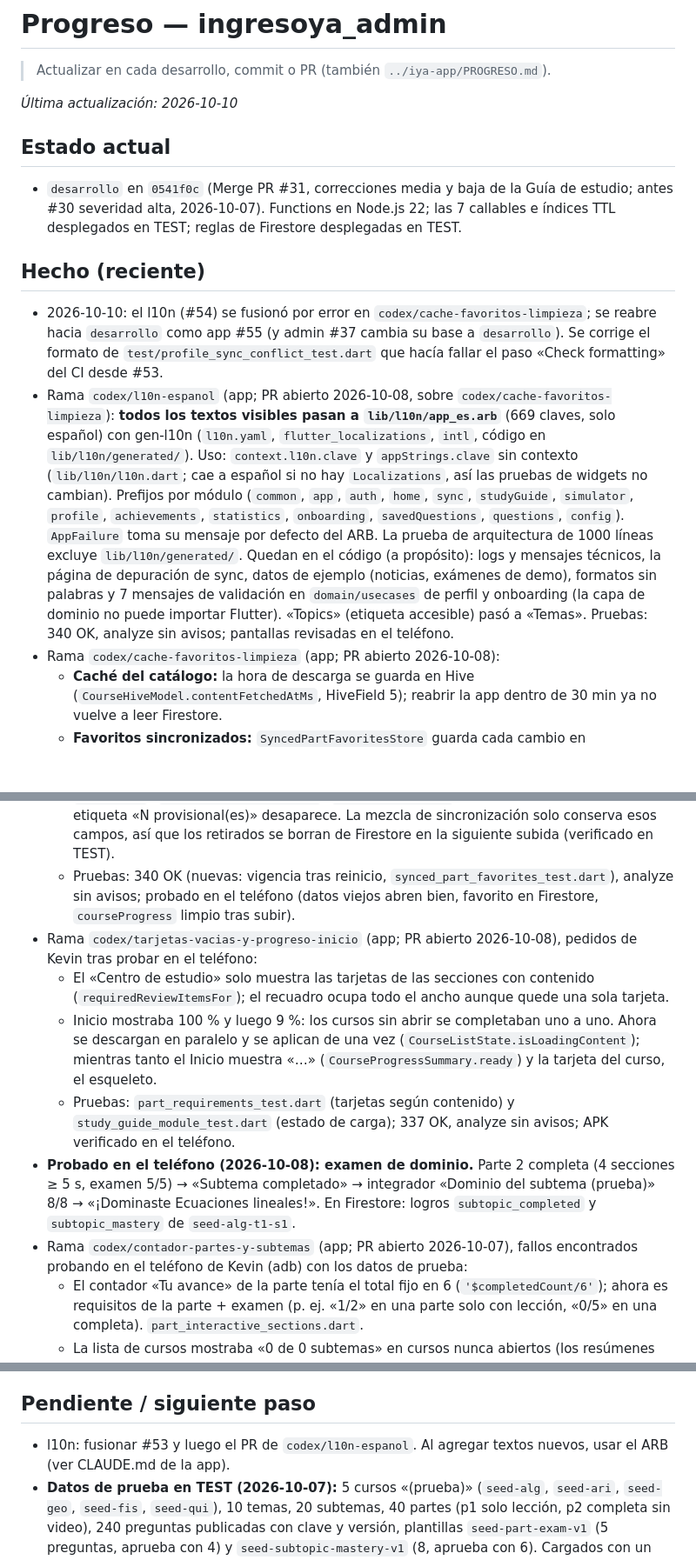
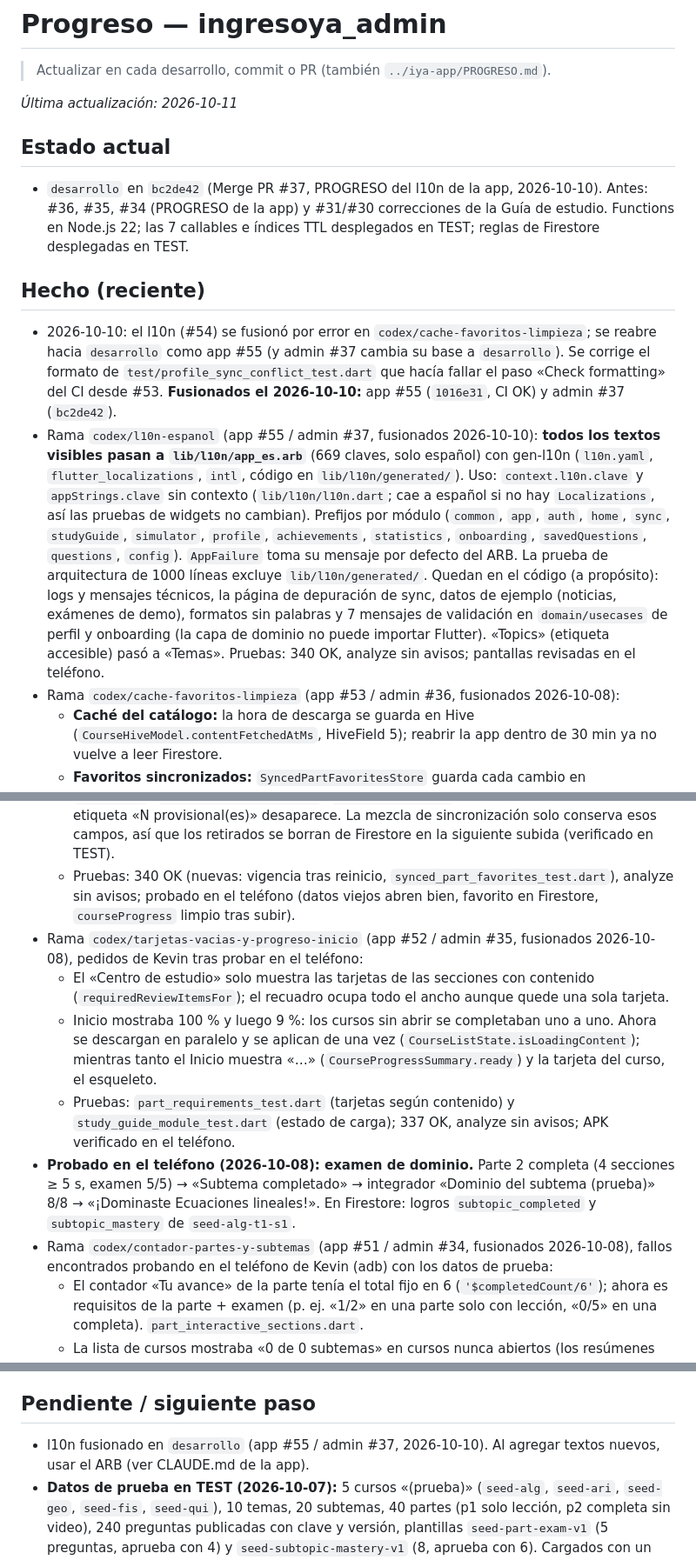
Before and after one commit to matecmi/ingresoYa_admin, a Markdown page: PROGRESO.md, 3 parts joined by grey strips. Shown at 87% size. Rendered like a GitHub page; blank space fills up the shorter version.

Commit message:
PROGRESO: l10n fusionado en desarrollo (#55 / #37)
Co-Authored-By: Claude Opus 5.5 <noreply@anthropic.com>

```diff
--- a/PROGRESO.md
+++ b/PROGRESO.md
@@ -2,25 +2,25 @@
 
 > Actualizar en cada desarrollo, commit o PR (también `../iya-app/PROGRESO.md`).
 
-_Última actualización: 2026-10-10_
+_Última actualización: 2026-10-11_
 
 ## Estado actual
-- `desarrollo` en `0541f0c` (Merge PR #31, correcciones media y baja de la Guía de estudio; antes #30 severidad alta, 2026-10-07). Functions en Node.js 22; las 7 callables e índices TTL desplegados en TEST; reglas de Firestore desplegadas en TEST.
+- `desarrollo` en `bc2de42` (Merge PR #37, PROGRESO del l10n de la app, 2026-10-10). Antes: #36, #35, #34 (PROGRESO de la app) y #31/#30 correcciones de la Guía de estudio. Functions en Node.js 22; las 7 callables e índices TTL desplegados en TEST; reglas de Firestore desplegadas en TEST.
 
 ## Hecho (reciente)
-- 2026-10-10: el l10n (#54) se fusionó por error en `codex/cache-favoritos-limpieza`; se reabre hacia `desarrollo` como app #55 (y admin #37 cambia su base a `desarrollo`). Se corrige el formato de `test/profile_sync_conflict_test.dart` que hacía fallar el paso «Check formatting» del CI desde #53.
-- Rama `codex/l10n-espanol` (app; PR abierto 2026-10-08, sobre `codex/cache-favoritos-limpieza`): **todos los textos visibles pasan a `lib/l10n/app_es.arb`** (669 claves, solo español) con gen-l10n (`l10n.yaml`, `flutter_localizations`, `intl`, código en `lib/l10n/generated/`). Uso: `context.l10n.clave` y `appStrings.clave` sin contexto (`lib/l10n/l10n.dart`; cae a español si no hay `Localizations`, así las pruebas de widgets no cambian). Prefijos por módulo (`common`, `app`, `auth`, `home`, `sync`, `studyGuide`, `simulator`, `profile`, `achievements`, `statistics`, `onboarding`, `savedQuestions`, `questions`, `config`). `AppFailure` toma su mensaje por defecto del ARB. La prueba de arquitectura de 1000 líneas excluye `lib/l10n/generated/`. Quedan en el código (a propósito): logs y mensajes técnicos, la página de depuración de sync, datos de ejemplo (noticias, exámenes de demo), formatos sin palabras y 7 mensajes de validación en `domain/usecases` de perfil y onboarding (la capa de dominio no puede importar Flutter). «Topics» (etiqueta accesible) pasó a «Temas». Pruebas: 340 OK, analyze sin avisos; pantallas revisadas en el teléfono.
-- Rama `codex/cache-favoritos-limpieza` (app; PR abierto 2026-10-08):
+- 2026-10-10: el l10n (#54) se fusionó por error en `codex/cache-favoritos-limpieza`; se reabre hacia `desarrollo` como app #55 (y admin #37 cambia su base a `desarrollo`). Se corrige el formato de `test/profile_sync_conflict_test.dart` que hacía fallar el paso «Check formatting» del CI desde #53. **Fusionados el 2026-10-10:** app #55 (`1016e31`, CI OK) y admin #37 (`bc2de42`).
+- Rama `codex/l10n-espanol` (app #55 / admin #37, fusionados 2026-10-10): **todos los textos visibles pasan a `lib/l10n/app_es.arb`** (669 claves, solo español) con gen-l10n (`l10n.yaml`, `flutter_localizations`, `intl`, código en `lib/l10n/generated/`). Uso: `context.l10n.clave` y `appStrings.clave` sin contexto (`lib/l10n/l10n.dart`; cae a español si no hay `Localizations`, así las pruebas de widgets no cambian). Prefijos por módulo (`common`, `app`, `auth`, `home`, `sync`, `studyGuide`, `simulator`, `profile`, `achievements`, `statistics`, `onboarding`, `savedQuestions`, `questions`, `config`). `AppFailure` toma su mensaje por defecto del ARB. La prueba de arquitectura de 1000 líneas excluye `lib/l10n/generated/`. Quedan en el código (a propósito): logs y mensajes técnicos, la página de depuración de sync, datos de ejemplo (noticias, exámenes de demo), formatos sin palabras y 7 mensajes de validación en `domain/usecases` de perfil y onboarding (la capa de dominio no puede importar Flutter). «Topics» (etiqueta accesible) pasó a «Temas». Pruebas: 340 OK, analyze sin avisos; pantallas revisadas en el teléfono.
+- Rama `codex/cache-favoritos-limpieza` (app #53 / admin #36, fusionados 2026-10-08):
   - **Caché del catálogo:** la hora de descarga se guarda en Hive (`CourseHiveModel.contentFetchedAtMs`, HiveField 5); reabrir la app dentro de 30 min ya no vuelve a leer Firestore.
   - **Favoritos sincronizados:** `SyncedPartFavoritesStore` guarda cada cambio en `{profile}/{uid}/favorites/parts` (`parts.<partId> = {favorite, updatedAtMs, addedAtMs}`, merge por parte; quitar = `favorite: false`), con copia en SharedPreferences (`part_favorites_v1|uid`). Los favoritos que solo estaban en el teléfono se suben una vez. Al cerrar sesión solo se borra la copia local (`clearLocal`). La regla de Firestore existente ya permite al dueño esa subcolección.
   - **Limpieza:** se quitaron 22 campos de progreso sin uso (`completed`, `has*` legacy, `isFavorite`, `completedPartIds`, `pendingPartIds`, `partNotes`, quiz, PDF, `partVideoProgress`/`Duration`, `partCompletedAtMs`, `partExam*`…; índices Hive reservados), los métodos `markFavorite`/`markPartPending`/`savePartNote`/`savePartQuizScore`, consultas muertas, `quizQuestions` y `listVideo`/`listPdf` del subtema. `SubtopicProgress` queda con `lastPartId`, `partVideoWatchedSeconds`, `partReviewedItems` y los 4 campos verificados. La etiqueta «N provisional(es)» desaparece. La mezcla de sincronización solo conserva esos campos, así que los retirados se borran de Firestore en la siguiente subida (verificado en TEST).
   - Pruebas: 340 OK (nuevas: vigencia tras reinicio, `synced_part_favorites_test.dart`), analyze sin avisos; probado en el teléfono (datos viejos abren bien, favorito en Firestore, `courseProgress` limpio tras subir).
-- Rama `codex/tarjetas-vacias-y-progreso-inicio` (app; PR abierto 2026-10-08), pedidos de Kevin tras probar en el teléfono:
+- Rama `codex/tarjetas-vacias-y-progreso-inicio` (app #52 / admin #35, fusionados 2026-10-08), pedidos de Kevin tras probar en el teléfono:
   - El «Centro de estudio» solo muestra las tarjetas de las secciones con contenido (`requiredReviewItemsFor`); el recuadro ocupa todo el ancho aunque quede una sola tarjeta.
   - Inicio mostraba 100 % y luego 9 %: los cursos sin abrir se completaban uno a uno. Ahora se descargan en paralelo y se aplican de una vez (`CourseListState.isLoadingContent`); mientras tanto el Inicio muestra «…» (`CourseProgressSummary.ready`) y la tarjeta del curso, el esqueleto.
   - Pruebas: `part_requirements_test.dart` (tarjetas según contenido) y `study_guide_module_test.dart` (estado de carga); 337 OK, analyze sin avisos; APK verificado en el teléfono.
 - **Probado en el teléfono (2026-10-08): examen de dominio.** Parte 2 completa (4 secciones ≥ 5 s, examen 5/5) → «Subtema completado» → integrador «Dominio del subtema (prueba)» 8/8 → «¡Dominaste Ecuaciones lineales!». En Firestore: logros `subtopic_completed` y `subtopic_mastery` de `seed-alg-t1-s1`.
-- Rama `codex/contador-partes-y-subtemas` (app; PR abierto 2026-10-07), fallos encontrados probando en el teléfono de Kevin (adb) con los datos de prueba:
+- Rama `codex/contador-partes-y-subtemas` (app #51 / admin #34, fusionados 2026-10-08), fallos encontrados probando en el teléfono de Kevin (adb) con los datos de prueba:
   - El contador «Tu avance» de la parte tenía el total fijo en 6 (`'$completedCount/6'`); ahora es requisitos de la parte + examen (p. ej. «1/2» en una parte solo con lección, «0/5» en una completa). `part_interactive_sections.dart`.
   - La lista de cursos mostraba «0 de 0 subtemas» en cursos nunca abiertos (los resúmenes no traen temas) y el % global del Inicio los ignoraba. `CourseController` descarga una vez en segundo plano el contenido de los cursos sin temas en caché (queda en Hive; no se repite por instantánea).
   - Pruebas: `part_requirements_test.dart` (contador 1/2) y `study_guide_module_test.dart` (descarga única); 335 OK, analyze sin avisos; APK debug development instalado y verificado en el teléfono.
@@ -97,7 +97,7 @@ _Última actualización: 2026-10-10_
 - Siguiente: validar ambas partes en la app y el logro «Subtema completado». Opcional: plantilla de dominio para este subtema.
 
 ## Pendiente / siguiente paso
-- l10n: fusionar #53 y luego el PR de `codex/l10n-espanol`. Al agregar textos nuevos, usar el ARB (ver CLAUDE.md de la app).
+- l10n fusionado en `desarrollo` (app #55 / admin #37, 2026-10-10). Al agregar textos nuevos, usar el ARB (ver CLAUDE.md de la app).
 - **Datos de prueba en TEST (2026-10-07):** 5 cursos «(prueba)» (`seed-alg`, `seed-ari`, `seed-geo`, `seed-fis`, `seed-qui`), 10 temas, 20 subtemas, 40 partes (p1 solo lección, p2 completa sin video), 240 preguntas publicadas con clave y versión, plantillas `seed-part-exam-v1` (5 preguntas, aprueba con 4) y `seed-subtopic-mastery-v1` (8, aprueba con 6). Cargados con un script de Claude (`seed_test.js`, con `--delete` para borrarlos; aún no está en el repo).
 - **Probado en el teléfono (2026-10-07):** examen de parte aprobado (5/5), `requiredSections: ["lesson"]`, parte `verified` en `learningProgress` y `courseProgress/seed-alg` subido al salir de la app. Teléfono nuevo simulado (`pm clear` + volver a iniciar sesión): se recuperaron la parte verificada (2/2, «¡Parte completada!»), «1 de 2 partes verificadas», la última parte abierta y RAZONAMIENTO MATEMATICO al 100 %. Examen de dominio probado el 2026-10-08.
 - **Desplegado en TEST (2026-10-07)** desde `codex/correcciones-media-baja` `1f64213` (incluye `codex/correcciones-severidad-alta`): las 7 callables (`createExamAttempt`, `getExamAttempt`, `saveExamAnswers`, `submitExamAttempt`, `recordPartSectionCompletion`, `getAchievementSummary` y la nueva `reconcileSubtopicAchievement`), todas `nodejs22`, verificadas con `firebase functions:list`; y `firestore:indexes` (políticas TTL de `recentQuestions` y `examRequestKeys`). Las reglas se desplegaron después (ver abajo).
```
